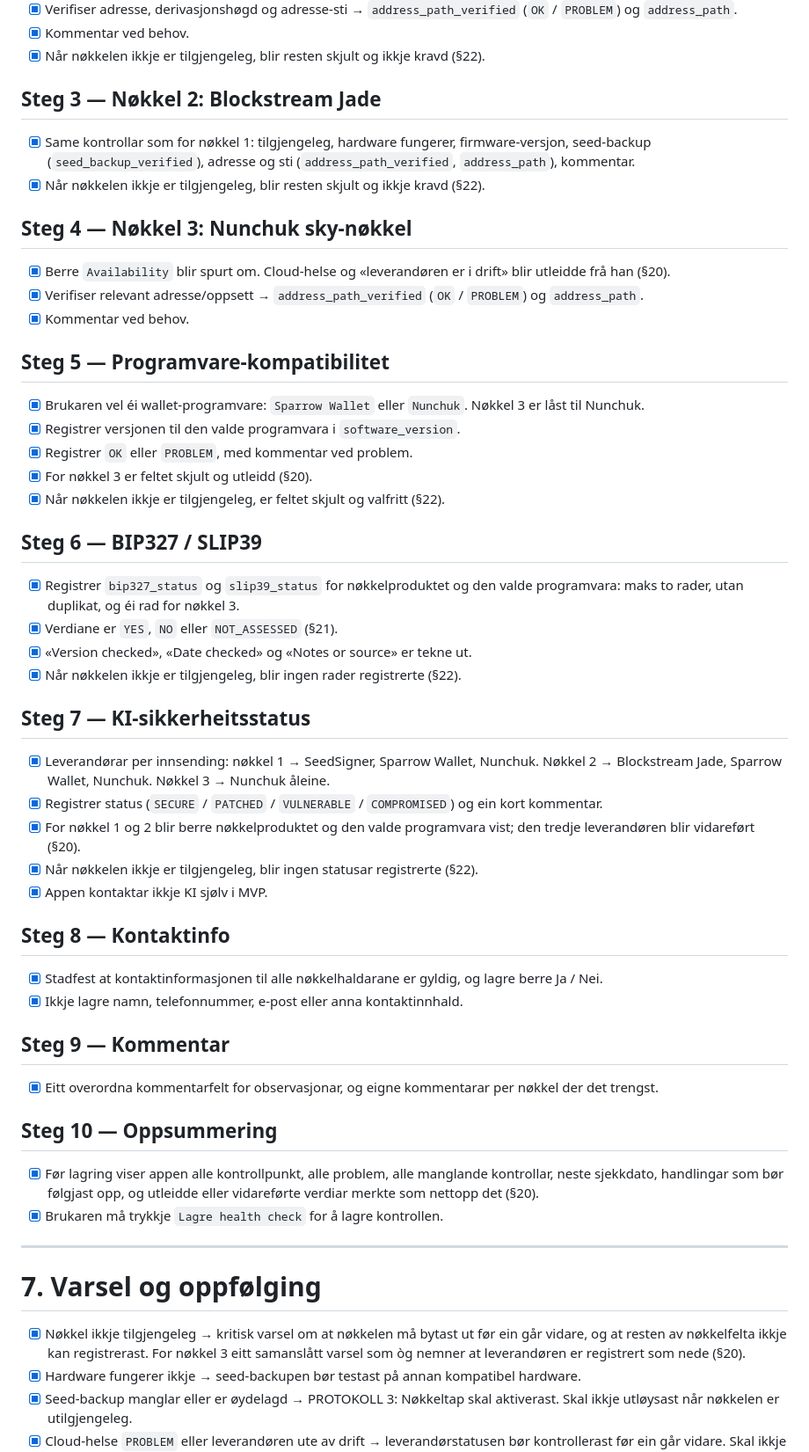
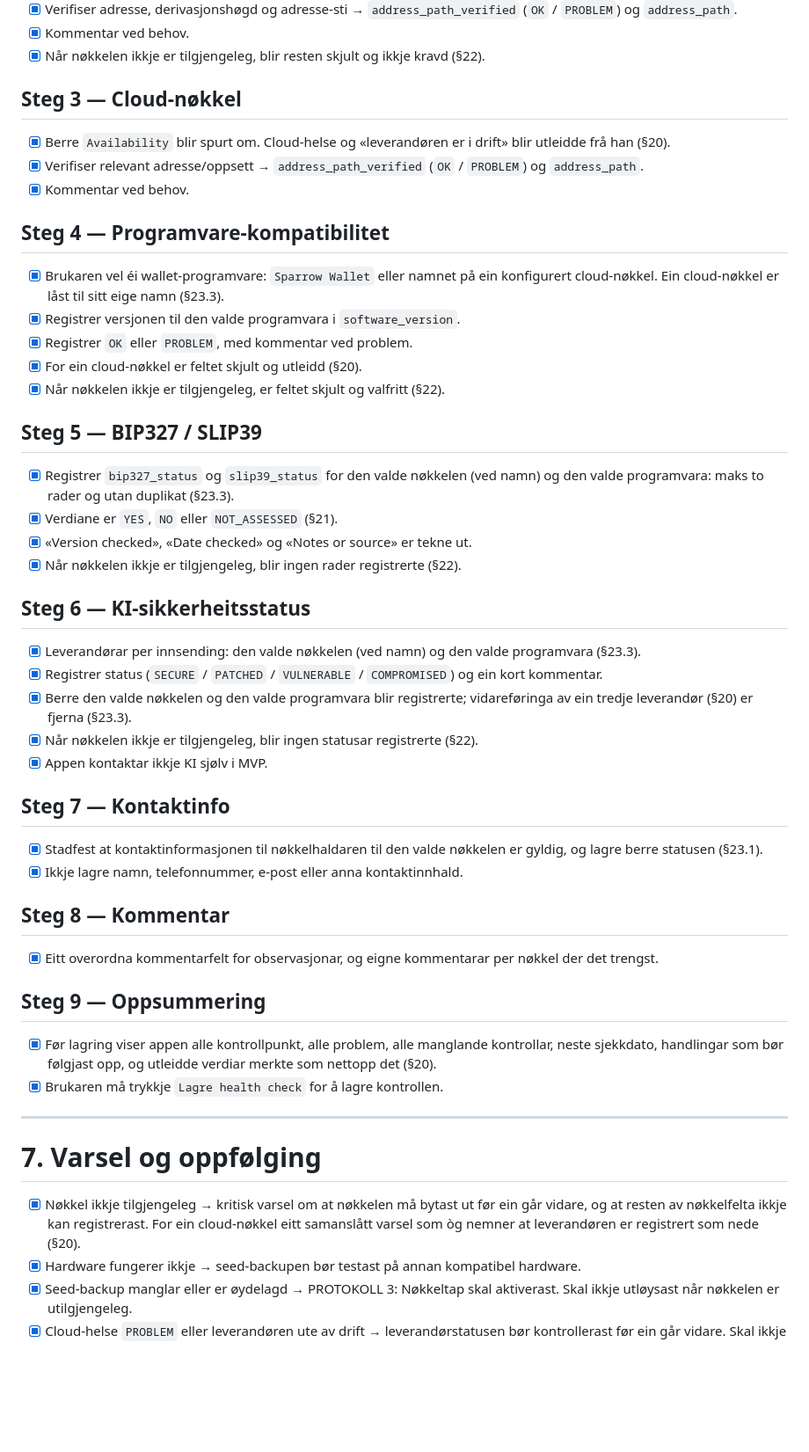
Before and after one commit to sondreolav/vardkey, a Markdown page: TODO.md, the part around one of its changes. Shown at 88% size. GitHub-like rendering; blank space fills up the shorter version.

```diff
--- a/TODO.md
+++ b/TODO.md
@@ -153,59 +156,54 @@ Reglar:
 - [x] Kommentar ved behov.
 - [x] Når nøkkelen ikkje er tilgjengeleg, blir resten skjult og ikkje kravd (§22).
 
-## Steg 3 — Nøkkel 2: Blockstream Jade
-
-- [x] Same kontrollar som for nøkkel 1: tilgjengeleg, hardware fungerer, firmware-versjon, seed-backup (`seed_backup_verified`), adresse og sti (`address_path_verified`, `address_path`), kommentar.
-- [x] Når nøkkelen ikkje er tilgjengeleg, blir resten skjult og ikkje kravd (§22).
-
-## Steg 4 — Nøkkel 3: Nunchuk sky-nøkkel
+## Steg 3 — Cloud-nøkkel
 
 - [x] Berre `Availability` blir spurt om. Cloud-helse og «leverandøren er i drift» blir utleidde frå han (§20).
 - [x] Verifiser relevant adresse/oppsett → `address_path_verified` (`OK` / `PROBLEM`) og `address_path`.
 - [x] Kommentar ved behov.
 
-## Steg 5 — Programvare-kompatibilitet
+## Steg 4 — Programvare-kompatibilitet
 
-- [x] Brukaren vel éi wallet-programvare: `Sparrow Wallet` eller `Nunchuk`. Nøkkel 3 er låst til Nunchuk.
+- [x] Brukaren vel éi wallet-programvare: `Sparrow Wallet` eller namnet på ein konfigurert cloud-nøkkel. Ein cloud-nøkkel er låst til sitt eige namn (§23.3).
 - [x] Registrer versjonen til den valde programvara i `software_version`.
 - [x] Registrer `OK` eller `PROBLEM`, med kommentar ved problem.
-- [x] For nøkkel 3 er feltet skjult og utleidd (§20).
+- [x] For ein cloud-nøkkel er feltet skjult og utleidd (§20).
 - [x] Når nøkkelen ikkje er tilgjengeleg, er feltet skjult og valfritt (§22).
 
-## Steg 6 — BIP327 / SLIP39
+## Steg 5 — BIP327 / SLIP39
 
-- [x] Registrer `bip327_status` og `slip39_status` for nøkkelproduktet og den valde programvara: maks to rader, utan duplikat, og éi rad for nøkkel 3.
+- [x] Registrer `bip327_status` og `slip39_status` for den valde nøkkelen (ved namn) og den valde programvara: maks to rader og utan duplikat (§23.3).
 - [x] Verdiane er `YES`, `NO` eller `NOT_ASSESSED` (§21).
 - [x] «Version checked», «Date checked» og «Notes or source» er tekne ut.
 - [x] Når nøkkelen ikkje er tilgjengeleg, blir ingen rader registrerte (§22).
 
-## Steg 7 — KI-sikkerheitsstatus
+## Steg 6 — KI-sikkerheitsstatus
 
-- [x] Leverandørar per innsending: nøkkel 1 → SeedSigner, Sparrow Wallet, Nunchuk. Nøkkel 2 → Blockstream Jade, Sparrow Wallet, Nunchuk. Nøkkel 3 → Nunchuk åleine.
+- [x] Leverandørar per innsending: den valde nøkkelen (ved namn) og den valde programvara (§23.3).
 - [x] Registrer status (`SECURE` / `PATCHED` / `VULNERABLE` / `COMPROMISED`) og ein kort kommentar.
-- [x] For nøkkel 1 og 2 blir berre nøkkelproduktet og den valde programvara vist; den tredje leverandøren blir vidareført (§20).
+- [x] Berre den valde nøkkelen og den valde programvara blir registrerte; vidareføringa av ein tredje leverandør (§20) er fjerna (§23.3).
 - [x] Når nøkkelen ikkje er tilgjengeleg, blir ingen statusar registrerte (§22).
 - [x] Appen kontaktar ikkje KI sjølv i MVP.
 
-## Steg 8 — Kontaktinfo
+## Steg 7 — Kontaktinfo
 
-- [x] Stadfest at kontaktinformasjonen til alle nøkkelhaldarane er gyldig, og lagre berre Ja / Nei.
+- [x] Stadfest at kontaktinformasjonen til nøkkelhaldaren til den valde nøkkelen er gyldig, og lagre berre statusen (§23.1).
 - [x] Ikkje lagre namn, telefonnummer, e-post eller anna kontaktinnhald.
 
-## Steg 9 — Kommentar
+## Steg 8 — Kommentar
 
 - [x] Eitt overordna kommentarfelt for observasjonar, og eigne kommentarar per nøkkel der det trengst.
 
-## Steg 10 — Oppsummering
+## Steg 9 — Oppsummering
 
-- [x] Før lagring viser appen alle kontrollpunkt, alle problem, alle manglande kontrollar, neste sjekkdato, handlingar som bør følgjast opp, og utleidde eller vidareførte verdiar merkte som nettopp det (§20).
+- [x] Før lagring viser appen alle kontrollpunkt, alle problem, alle manglande kontrollar, neste sjekkdato, handlingar som bør følgjast opp, og utleidde verdiar merkte som nettopp det (§20).
 - [x] Brukaren må trykkje `Lagre health check` for å lagre kontrollen.
 
 ---
 
 # 7. Varsel og oppfølging
 
-- [x] Nøkkel ikkje tilgjengeleg → kritisk varsel om at nøkkelen må bytast ut før ein går vidare, og at resten av nøkkelfelta ikkje kan registrerast. For nøkkel 3 eitt samanslått varsel som òg nemner at leverandøren er registrert som nede (§20).
+- [x] Nøkkel ikkje tilgjengeleg → kritisk varsel om at nøkkelen må bytast ut før ein går vidare, og at resten av nøkkelfelta ikkje kan registrerast. For ein cloud-nøkkel eitt samanslått varsel som òg nemner at leverandøren er registrert som nede (§20).
 - [x] Hardware fungerer ikkje → seed-backupen bør testast på annan kompatibel hardware.
 - [x] Seed-backup manglar eller er øydelagd → PROTOKOLL 3: Nøkkeltap skal aktiverast. Skal ikkje utløysast når nøkkelen er utilgjengeleg.
 - [x] Cloud-helse `PROBLEM` eller leverandøren ute av drift → leverandørstatusen bør kontrollerast før ein går vidare. Skal ikkje utløysast når nøkkelen er utilgjengeleg.
```
Also changed, not shown: other parts of TODO.md (+51 -42 lines).
